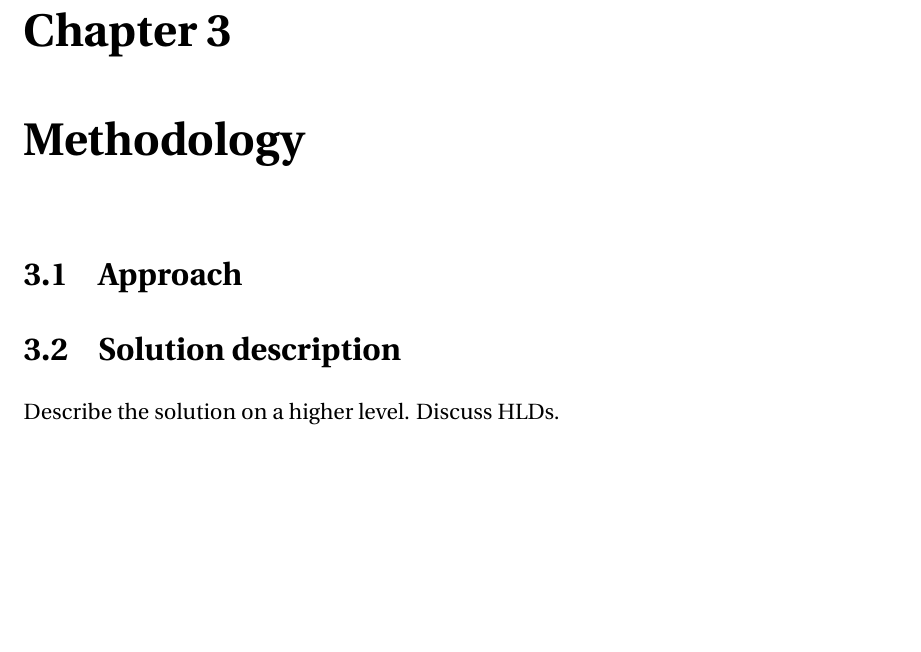
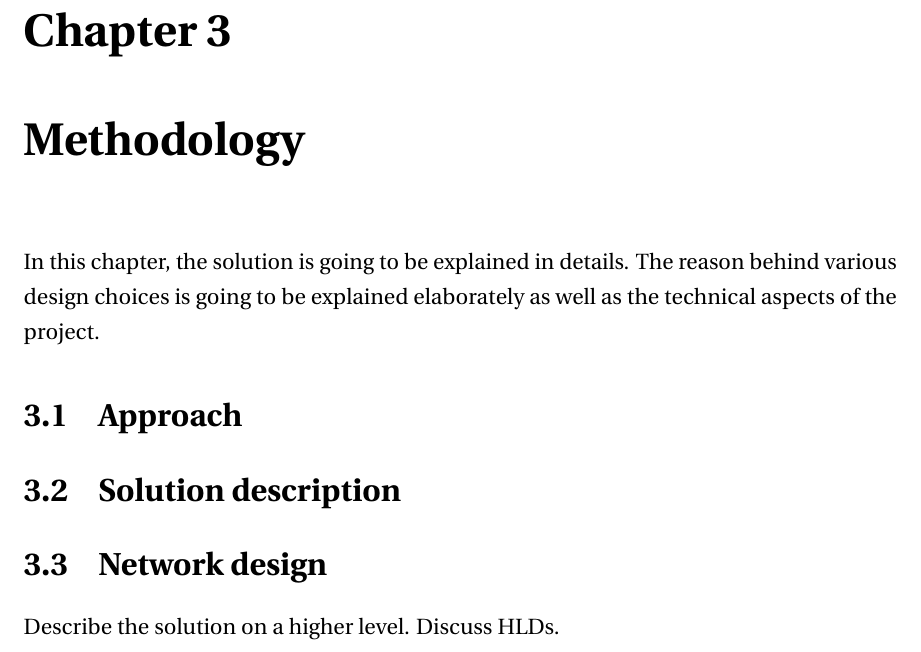
Before and after one commit to SaigaGentil/Bachelor-s-Thesis-CEaM-LaTeX, a LaTeX thesis (main.tex, which reads 50. Chapter 2 - Technique and Approach/approach.tex): part of page 29 of 37, cut so that both start at the same text, the shorter picture padded with empty space. Compiled offline with pdfLaTeX.

Commit message:
Added a chapter intro and a network design section

```diff
--- a/50. Chapter 2 - Technique and Approach/approach.tex
+++ b/50. Chapter 2 - Technique and Approach/approach.tex
@@ -3,10 +3,15 @@
 % ------------------------------------------------------------------------
 
 \chapter{Methodology}
+In this chapter, the solution is going to be explained in details. The reason behind various design choices is going to be explained elaborately as well as the technical aspects of the project.
 
 \section{Approach}
 
 
 \section{Solution description}
 
+
+\section{Network design}
+
+
 Describe the solution on a higher level. Discuss HLDs.
```
